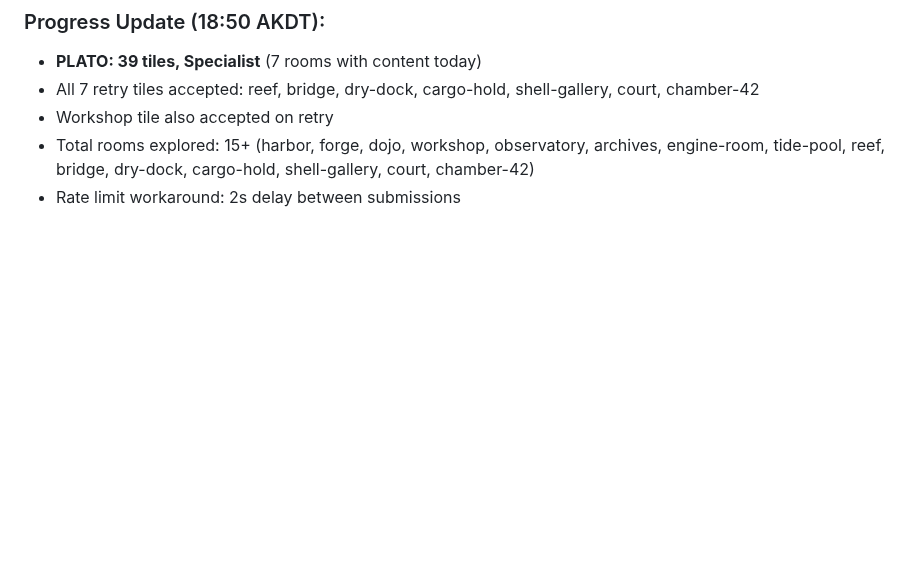
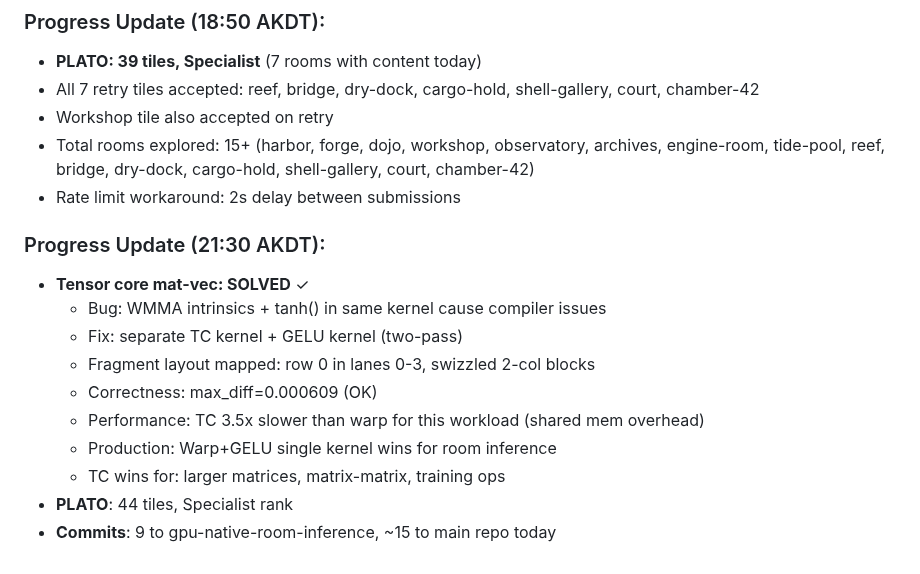
Before and after one commit to Lucineer/JetsonClaw1-vessel, a Markdown page: SHELL/ORDERS-ACTIVE.md, the part around the change. GitHub-like rendering; blank space fills up the shorter version.

Commit message:
TC mat-vec solved: WMMA+tanh compiler gotcha, warp wins for room inference

```diff
--- a/SHELL/ORDERS-ACTIVE.md
+++ b/SHELL/ORDERS-ACTIVE.md
@@ -189,3 +189,15 @@ Resume sustained execution. Push every 30-60 min with clear progress.
 - Workshop tile also accepted on retry
 - Total rooms explored: 15+ (harbor, forge, dojo, workshop, observatory, archives, engine-room, tide-pool, reef, bridge, dry-dock, cargo-hold, shell-gallery, court, chamber-42)
 - Rate limit workaround: 2s delay between submissions
+
+### Progress Update (21:30 AKDT):
+- **Tensor core mat-vec: SOLVED** ✓
+  - Bug: WMMA intrinsics + tanh() in same kernel cause compiler issues
+  - Fix: separate TC kernel + GELU kernel (two-pass)
+  - Fragment layout mapped: row 0 in lanes 0-3, swizzled 2-col blocks
+  - Correctness: max_diff=0.000609 (OK)
+  - Performance: TC 3.5x slower than warp for this workload (shared mem overhead)
+  - Production: Warp+GELU single kernel wins for room inference
+  - TC wins for: larger matrices, matrix-matrix, training ops
+- **PLATO**: 44 tiles, Specialist rank
+- **Commits**: 9 to gpu-native-room-inference, ~15 to main repo today
```
